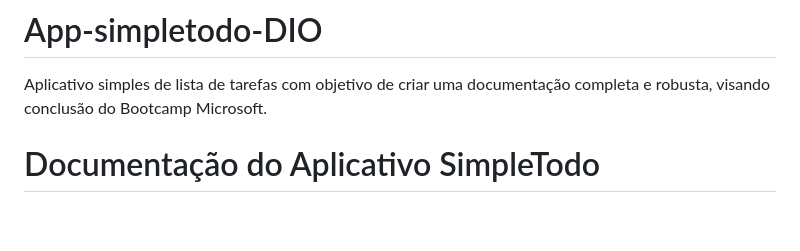
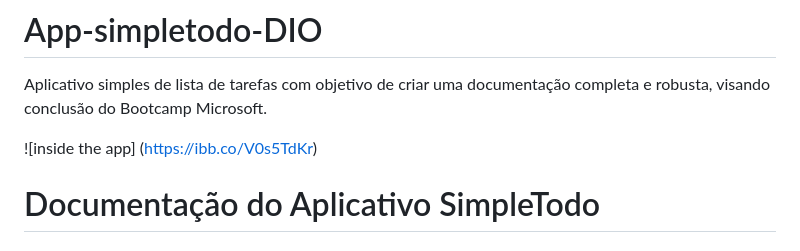
Before and after one commit to gabrielnuness-ia/App-To-do-List-DIO, a Markdown page: README.md, the part around the change. GitHub-like rendering; blank space fills up the shorter version.

Commit message:
Update README.md
v3

```diff
--- a/README.md
+++ b/README.md
@@ -1,5 +1,7 @@
 # App-simpletodo-DIO
 Aplicativo simples de lista de tarefas com objetivo de criar uma documentação completa e robusta, visando conclusão do Bootcamp Microsoft.
+
+![inside the app] (https://ibb.co/V0s5TdKr)
 
 # Documentação do Aplicativo SimpleTodo
 
```
